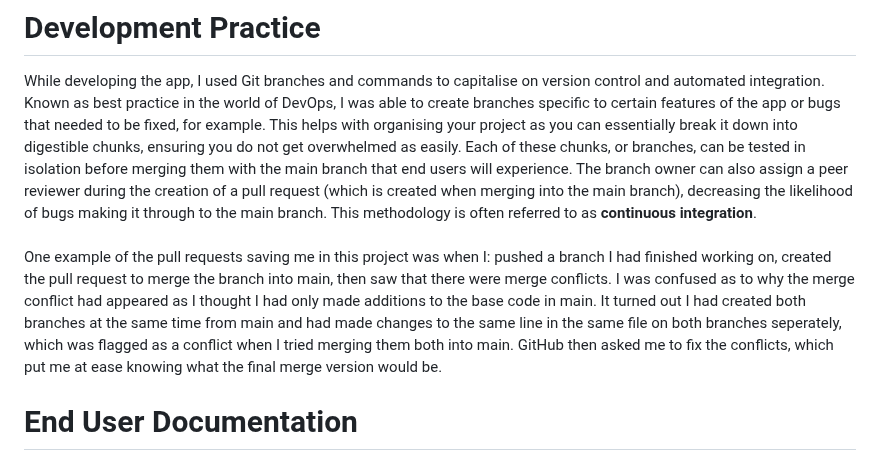
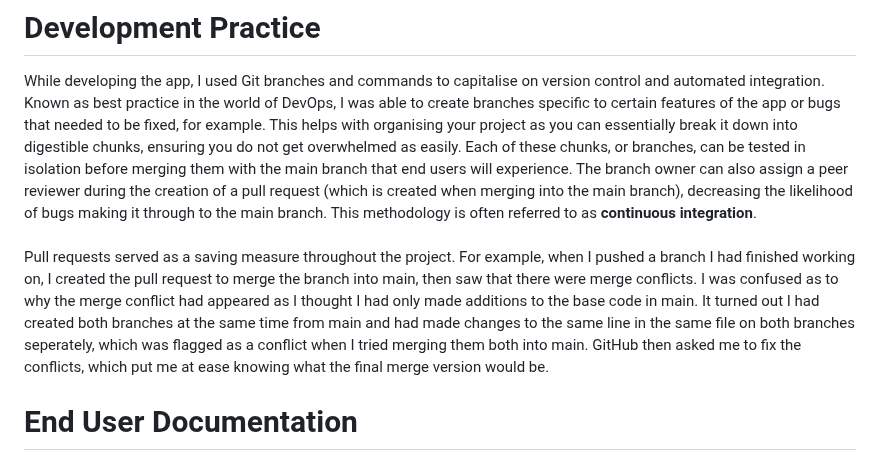
Before and after one commit to bunglecode/se-jun-24, a Markdown page: README.md, the part around the change. GitHub-like rendering.

```diff
--- a/README.md
+++ b/README.md
@@ -38,7 +38,7 @@ To summarise, the app aims to:
 # Development Practice
 While developing the app, I used Git branches and commands to capitalise on version control and automated integration. Known as best practice in the world of DevOps, I was able to create branches specific to certain features of the app or bugs that needed to be fixed, for example. This helps with organising your project as you can essentially break it down into digestible chunks, ensuring you do not get overwhelmed as easily. Each of these chunks, or branches, can be tested in isolation before merging them with the main branch that end users will experience. The branch owner can also assign a peer reviewer during the creation of a pull request (which is created when merging into the main branch), decreasing the likelihood of bugs making it through to the main branch. This methodology is often referred to as **continuous integration**.\
 \
-One example of the pull requests saving me in this project was when I: pushed a branch I had finished working on, created the pull request to merge the branch into main, then saw that there were merge conflicts. I was confused as to why the merge conflict had appeared as I thought I had only made additions to the base code in main. It turned out I had created both branches at the same time from main and had made changes to the same line in the same file on both branches seperately, which was flagged as a conflict when I tried merging them both into main. GitHub then asked me to fix the conflicts, which put me at ease knowing what the final merge version would be.
+Pull requests served as a saving measure throughout the project. For example, when I pushed a branch I had finished working on, I created the pull request to merge the branch into main, then saw that there were merge conflicts. I was confused as to why the merge conflict had appeared as I thought I had only made additions to the base code in main. It turned out I had created both branches at the same time from main and had made changes to the same line in the same file on both branches seperately, which was flagged as a conflict when I tried merging them both into main. GitHub then asked me to fix the conflicts, which put me at ease knowing what the final merge version would be.
 
 # End User Documentation
 If you would like to clone this repository for any reason, you will need to ensure you have npm installed to execute tests in **script.test.js**.\
```
